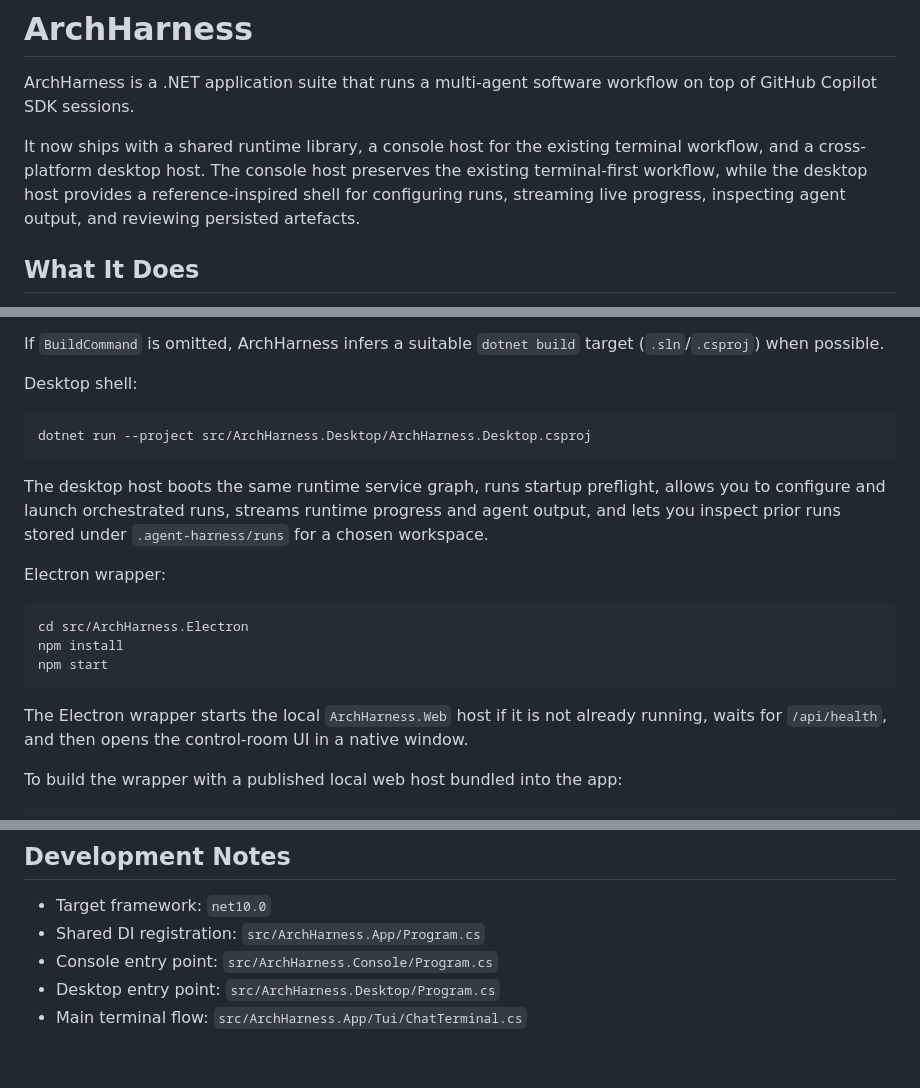
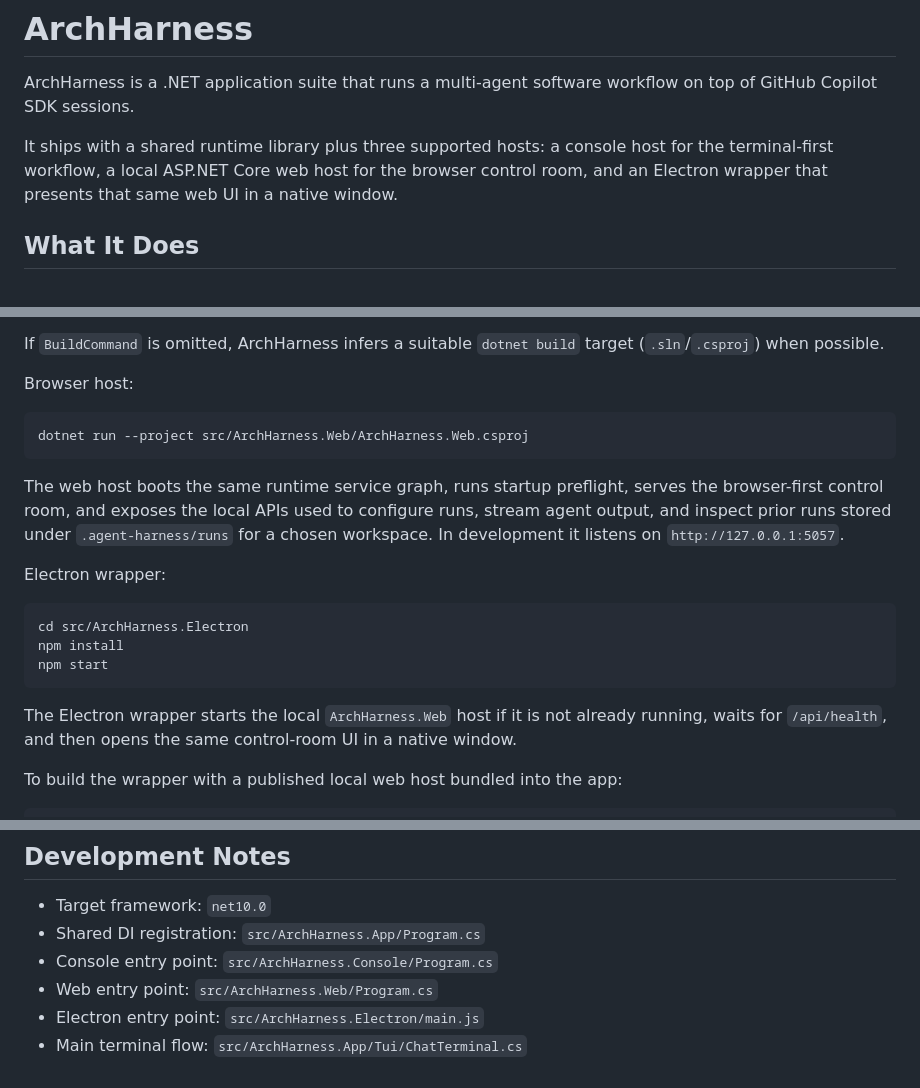
Before and after one commit to Pepsi1x1/ArchHarness, a Markdown page: README.md, 3 parts joined by grey strips. Drawn GitHub-style.

````diff
--- a/README.md
+++ b/README.md
@@ -2,7 +2,7 @@
 
 ArchHarness is a .NET application suite that runs a multi-agent software workflow on top of GitHub Copilot SDK sessions.
 
-It now ships with a shared runtime library, a console host for the existing terminal workflow, and a cross-platform desktop host. The console host preserves the existing terminal-first workflow, while the desktop host provides a reference-inspired shell for configuring runs, streaming live progress, inspecting agent output, and reviewing persisted artefacts.
+It ships with a shared runtime library plus three supported hosts: a console host for the terminal-first workflow, a local ASP.NET Core web host for the browser control room, and an Electron wrapper that presents that same web UI in a native window.
 
 ## What It Does
 
@@ -98,13 +97,13 @@ dotnet run --project src/ArchHarness.Console/ArchHarness.Console.csproj -- \
 
 If `BuildCommand` is omitted, ArchHarness infers a suitable `dotnet build` target (`.sln`/`.csproj`) when possible.
 
-Desktop shell:
+Browser host:
 
 ```bash
-dotnet run --project src/ArchHarness.Desktop/ArchHarness.Desktop.csproj
+dotnet run --project src/ArchHarness.Web/ArchHarness.Web.csproj
 ```
 
-The desktop host boots the same runtime service graph, runs startup preflight, allows you to configure and launch orchestrated runs, streams runtime progress and agent output, and lets you inspect prior runs stored under `.agent-harness/runs` for a chosen workspace.
+The web host boots the same runtime service graph, runs startup preflight, serves the browser-first control room, and exposes the local APIs used to configure runs, stream agent output, and inspect prior runs stored under `.agent-harness/runs` for a chosen workspace. In development it listens on `http://127.0.0.1:5057`.
 
 Electron wrapper:
 
@@ -114,7 +113,7 @@ npm install
 npm start
 ```
 
-The Electron wrapper starts the local `ArchHarness.Web` host if it is not already running, waits for `/api/health`, and then opens the control-room UI in a native window.
+The Electron wrapper starts the local `ArchHarness.Web` host if it is not already running, waits for `/api/health`, and then opens the same control-room UI in a native window.
 
 To build the wrapper with a published local web host bundled into the app:
 
@@ -203,5 +202,6 @@ If build validation fails:
 - Target framework: `net10.0`
 - Shared DI registration: `src/ArchHarness.App/Program.cs`
 - Console entry point: `src/ArchHarness.Console/Program.cs`
-- Desktop entry point: `src/ArchHarness.Desktop/Program.cs`
+- Web entry point: `src/ArchHarness.Web/Program.cs`
+- Electron entry point: `src/ArchHarness.Electron/main.js`
 - Main terminal flow: `src/ArchHarness.App/Tui/ChatTerminal.cs`
````
Also changed, not shown: other parts of README.md (+0 -1 lines).
